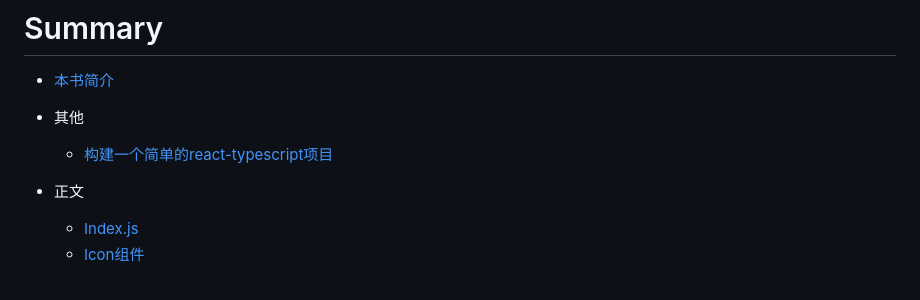
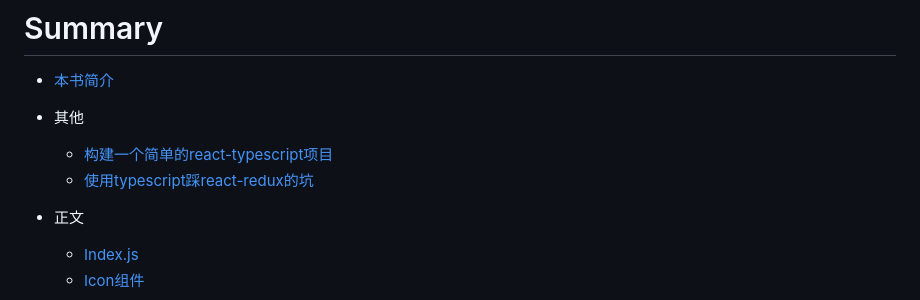
Before and after one commit to zhangzewei/read-antd-code, a Markdown page: SUMMARY.md, the part around the change. Drawn GitHub-style.

Commit message:
feat: 踩坑typescript-react-redux

```diff
--- a/SUMMARY.md
+++ b/SUMMARY.md
@@ -3,7 +3,8 @@
 * [本书简介](README.md)
 
 + 其他
-  + [构建一个简单的react-typescript项目](./story/start_typescript.md)
+  + [构建一个简单的react-typescript项目](./story/typescript/start_typescript.md)
+  + [使用typescript踩react-redux的坑](./story/typescript/typescript_with_redux.md)
 
 + 正文
   + [Index.js](./story/index.js.md)
```
Also changed, not shown: story/components/trigger_popup.md (added, +147 -0 lines), story/typescript/typescript_with_redux.md (added, +245 -0 lines), images/typescript/mapToProps1.png (added), story/typescript/start_typescript.md (renamed from story/start_typescript.md).
